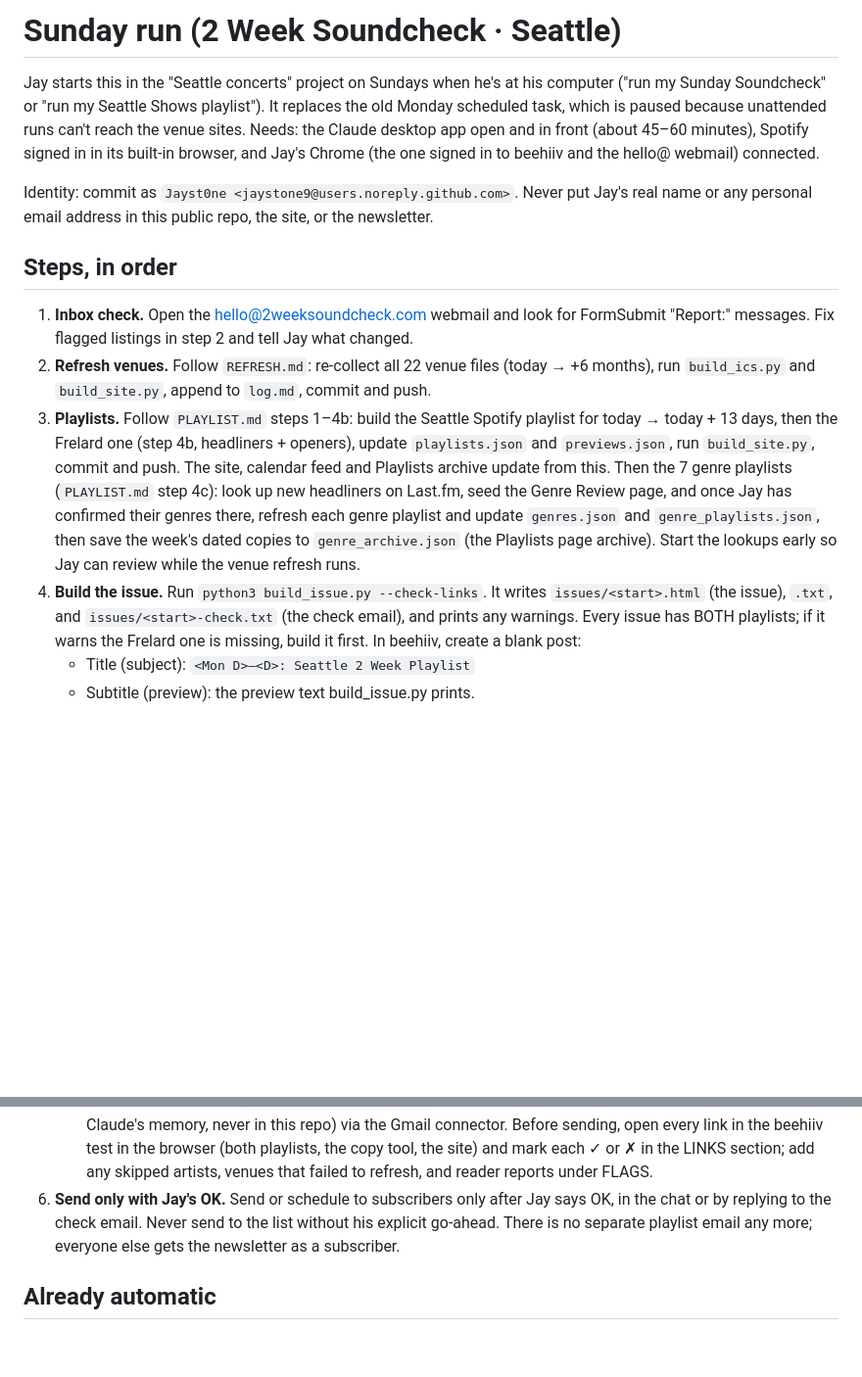
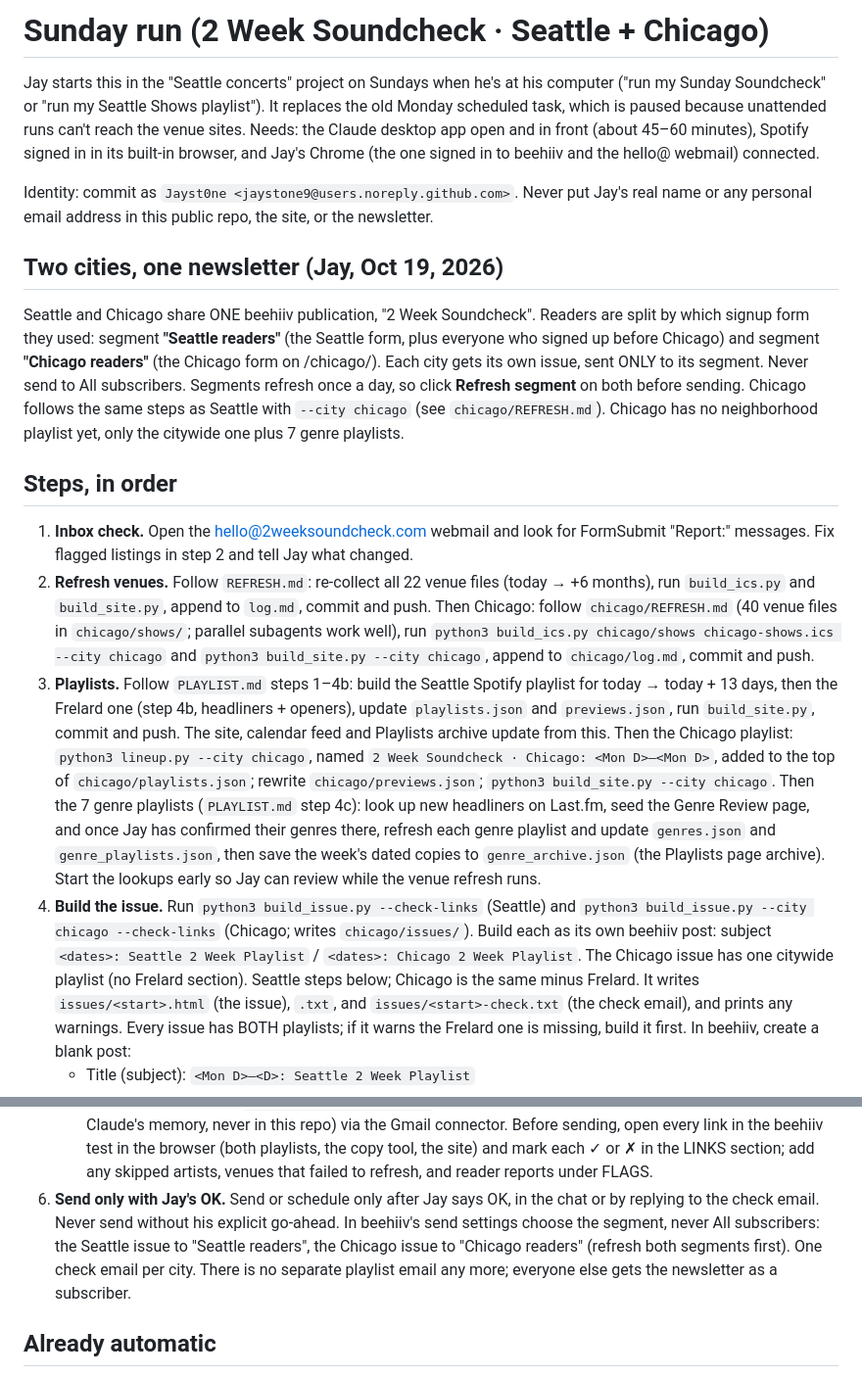
Before and after one commit to jaystone9/seattle-shows, a Markdown page: SUNDAY.md, 2 parts joined by grey strips. Shown at 98% size. GitHub-like rendering; blank space fills up the shorter version.

Commit message:
Sunday runbook: Chicago steps and per-city segment sends
Co-Authored-By: Claude Opus 5.5 <noreply@anthropic.com>
Claude-Session: https://claude.ai/code/session_014gn1HtZCZ2ZXWTc8ke4BeH

```diff
--- a/SUNDAY.md
+++ b/SUNDAY.md
@@ -1,4 +1,4 @@
-# Sunday run (2 Week Soundcheck · Seattle)
+# Sunday run (2 Week Soundcheck · Seattle + Chicago)
 
 Jay starts this in the "Seattle concerts" project on Sundays when he's at his computer
 ("run my Sunday Soundcheck" or "run my Seattle Shows playlist"). It replaces the old
@@ -9,21 +9,40 @@ in its built-in browser, and Jay's Chrome (the one signed in to beehiiv and the
 Identity: commit as `Jayst0ne <jaystone9@users.noreply.github.com>`. Never put Jay's real
 name or any personal email address in this public repo, the site, or the newsletter.
 
+## Two cities, one newsletter (Jay, Oct 19, 2026)
+Seattle and Chicago share ONE beehiiv publication, "2 Week Soundcheck". Readers are split by
+which signup form they used: segment **"Seattle readers"** (the Seattle form, plus everyone who
+signed up before Chicago) and segment **"Chicago readers"** (the Chicago form on /chicago/).
+Each city gets its own issue, sent ONLY to its segment. Never send to All subscribers.
+Segments refresh once a day, so click **Refresh segment** on both before sending.
+Chicago follows the same steps as Seattle with `--city chicago` (see `chicago/REFRESH.md`).
+Chicago has no neighborhood playlist yet, only the citywide one plus 7 genre playlists.
+
 ## Steps, in order
 1. **Inbox check.** Open the hello@2weeksoundcheck.com webmail and look for FormSubmit
    "Report:" messages. Fix flagged listings in step 2 and tell Jay what changed.
 2. **Refresh venues.** Follow `REFRESH.md`: re-collect all 22 venue files (today → +6 months),
    run `build_ics.py` and `build_site.py`, append to `log.md`, commit and push.
+   Then Chicago: follow `chicago/REFRESH.md` (40 venue files in `chicago/shows/`; parallel
+   subagents work well), run `python3 build_ics.py chicago/shows chicago-shows.ics --city chicago`
+   and `python3 build_site.py --city chicago`, append to `chicago/log.md`, commit and push.
 3. **Playlists.** Follow `PLAYLIST.md` steps 1–4b: build the Seattle Spotify playlist for
    today → today + 13 days, then the Frelard one (step 4b, headliners + openers), update `playlists.json` and `previews.json`, run
    `build_site.py`, commit and push. The site, calendar feed and Playlists archive update
    from this.
+   Then the Chicago playlist: `python3 lineup.py --city chicago`, named
+   `2 Week Soundcheck · Chicago: <Mon D>–<Mon D>`, added to the top of `chicago/playlists.json`;
+   rewrite `chicago/previews.json`; `python3 build_site.py --city chicago`.
    Then the 7 genre playlists (`PLAYLIST.md` step 4c): look up new headliners on Last.fm,
    seed the Genre Review page, and once Jay has confirmed their genres there, refresh each
    genre playlist and update `genres.json` and `genre_playlists.json`, then save the week's
    dated copies to `genre_archive.json` (the Playlists page archive). Start the lookups early
    so Jay can review while the venue refresh runs.
-4. **Build the issue.** Run `python3 build_issue.py --check-links`. It writes
+4. **Build the issue.** Run `python3 build_issue.py --check-links` (Seattle) and
+   `python3 build_issue.py --city chicago --check-links` (Chicago; writes `chicago/issues/`).
+   Build each as its own beehiiv post: subject `<dates>: Seattle 2 Week Playlist` /
+   `<dates>: Chicago 2 Week Playlist`. The Chicago issue has one citywide playlist (no Frelard
+   section). Seattle steps below; Chicago is the same minus Frelard. It writes
    `issues/<start>.html` (the issue), `.txt`, and `issues/<start>-check.txt` (the check email),
    and prints any warnings. Every issue has BOTH playlists; if it warns the Frelard one is
    missing, build it first. In beehiiv, create a blank post:
@@ -57,8 +76,10 @@ name or any personal email address in this public repo, the site, or the newslet
      open every link in the beehiiv test in the browser (both playlists, the copy tool, the site)
      and mark each ✓ or ✗ in the LINKS section; add any skipped artists, venues that failed to
      refresh, and reader reports under FLAGS.
-6. **Send only with Jay's OK.** Send or schedule to subscribers only after Jay says OK, in the
-   chat or by replying to the check email. Never send to the list without his explicit go-ahead.
+6. **Send only with Jay's OK.** Send or schedule only after Jay says OK, in the chat or by
+   replying to the check email. Never send without his explicit go-ahead. In beehiiv's send
+   settings choose the segment, never All subscribers: the Seattle issue to "Seattle readers",
+   the Chicago issue to "Chicago readers" (refresh both segments first). One check email per city.
    There is no separate playlist email any more; everyone else gets the newsletter as a subscriber.
 
 ## Already automatic
```
Also changed, not shown: chicago/log.md (added, +3 -0 lines).
